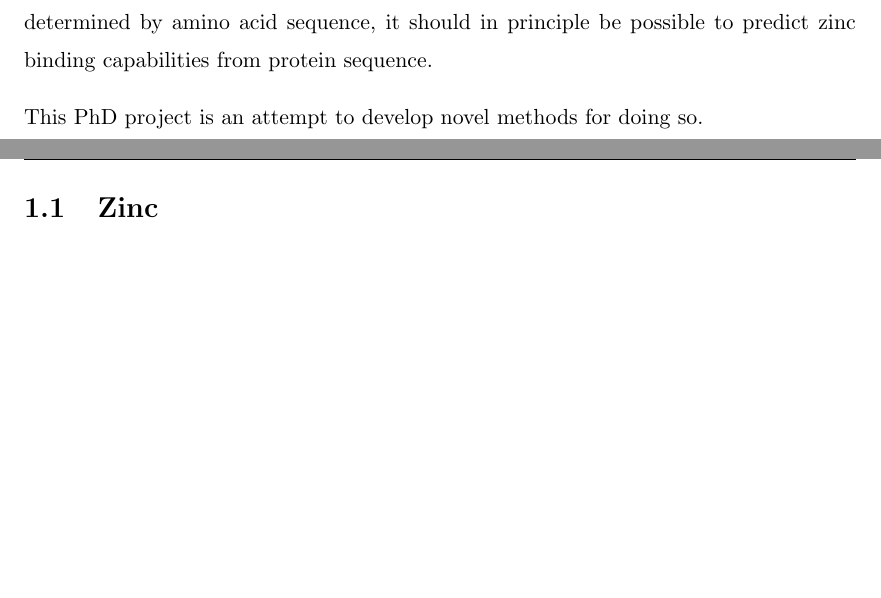
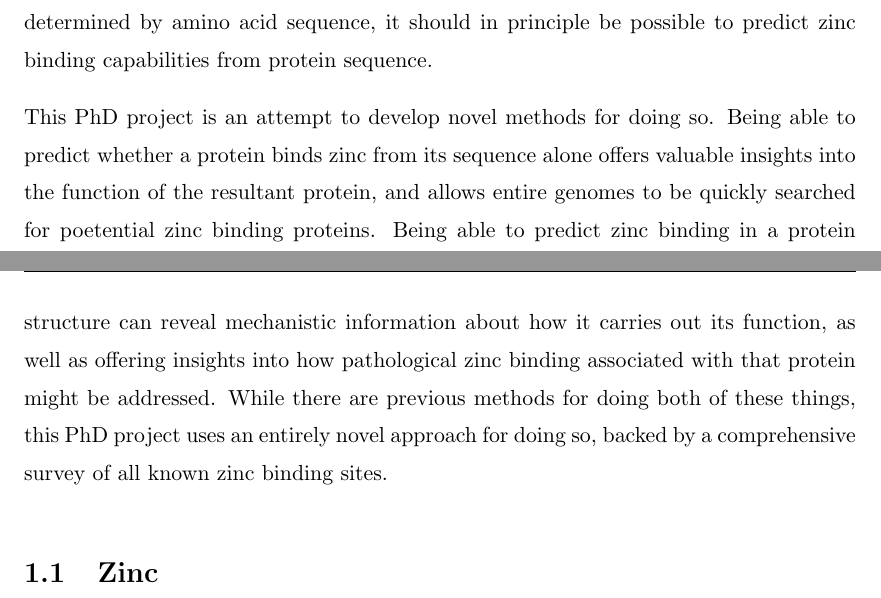
Before and after one commit to samirelanduk/PhD-Thesis, a LaTeX thesis (Thesis.tex, which reads Chapter_1.tex): two parts of pages 11 and 12 of 84, joined at a grey line, cut so that both start at the same text, the shorter picture padded with empty space. Compiled offline with pdfLaTeX.

Commit message:
Explain usefulness of predicting zinc binding

```diff
--- a/Chapter_1.tex
+++ b/Chapter_1.tex
@@ -42,7 +42,7 @@ Metal atoms are a common cofactor. In this case the binding site is a metal bind
 
 Clearly, zinc will only experience an attraction towards certain kinds of protein surfaces, and so proteins which need to attract a zinc cofactor will have to present surface residues capable of doing this. It should be possible to predict, therefore, whether a protein's structure has a potential zinc binding site on it. Furthermore, because structure is determined by amino acid sequence, it should in principle be possible to predict zinc binding capabilities from protein sequence.
 
-This PhD project is an attempt to develop novel methods for doing so.
+This PhD project is an attempt to develop novel methods for doing so. Being able to predict whether a protein binds zinc from its sequence alone offers valuable insights into the function of the resultant protein, and allows entire genomes to be quickly searched for poetential zinc binding proteins. Being able to predict zinc binding in a protein structure can reveal mechanistic information about how it carries out its function, as well as offering insights into how pathological zinc binding associated with that protein might be addressed. While there are previous methods for doing both of these things, this PhD project uses an entirely novel approach for doing so, backed by a comprehensive survey of all known zinc binding sites.
 
 \section{Zinc}
 
```
